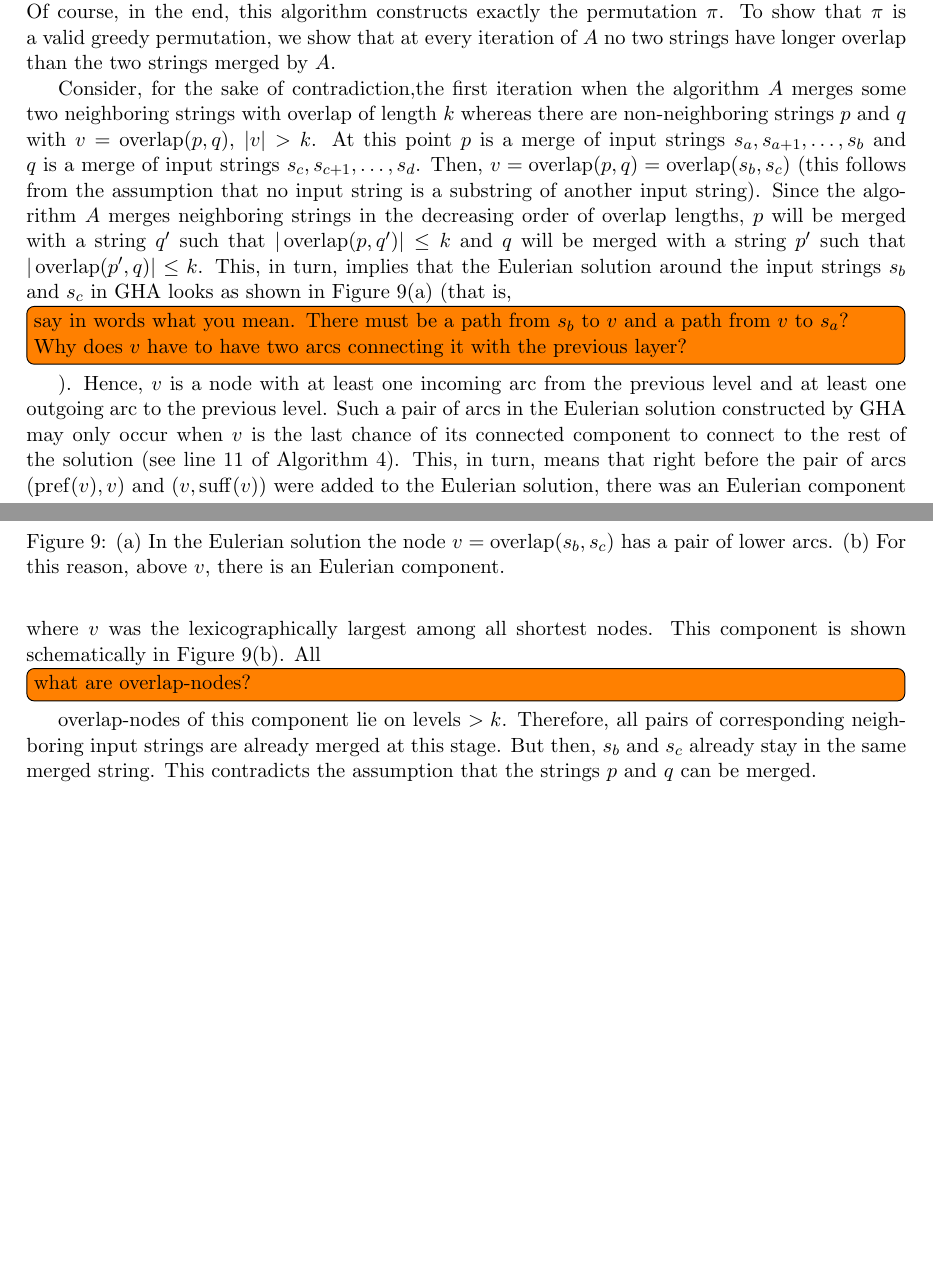
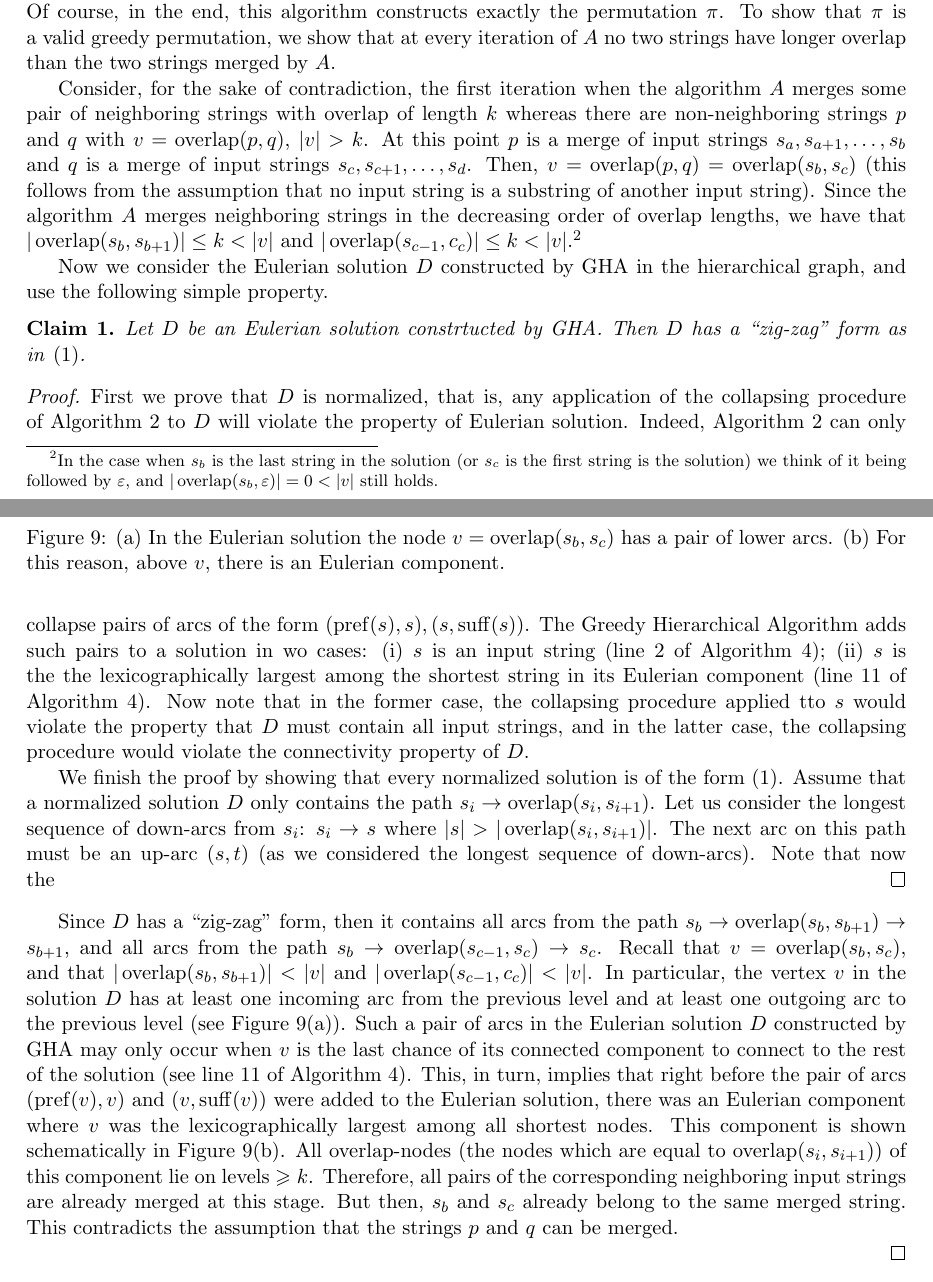
Before and after one commit to alexanderskulikov/greedy-superstring-conjecture, a LaTeX paper (paper/main_greedy_superstring.tex, which reads paper/relations.tex): two parts of pages 14 and 15 of 29, joined at a grey line, cut so that both start at the same text, the shorter picture padded with empty space. Compiled offline with pdfLaTeX.

Commit message:
sync with home

```diff
--- a/paper/relations.tex
+++ b/paper/relations.tex
@@ -33,14 +33,26 @@ Consider a~permutation of the input strings. We say that it is a~{\em valid gree
 
 Assume that $\pi=(s_1, \dots, s_n)$ is a~permutation constructed by GHA. Consider the following algorithm~$A$: it starts with the sequence $(s_1, \dots, s_n)$ and at every step it merges two neighboring strings in the sequence that have the largest overlap. It is a~greedy algorithm, but instead of considering all pairwise overlaps, it only considers overlaps of neighboring strings in the sequence. Of course, in the end, this algorithm constructs exactly the permutation~$\pi$. To show that $\pi$ is a~valid greedy permutation, we show that at every iteration of~$A$ no two strings have longer overlap than the two strings merged by~$A$.
 
-Consider, for the sake of contradiction,the first iteration when the algorithm $A$~merges some two neighboring strings with overlap of length~$k$ whereas there are non-neighboring strings~$p$ and~$q$ with $v=\overlap(p,q)$, $|v|>k$.
+Consider, for the sake of contradiction, the first iteration when the algorithm $A$~merges some pair of neighboring strings with overlap of length~$k$ whereas there are non-neighboring strings~$p$ and~$q$ with $v=\overlap(p,q)$, $|v|>k$.
 %Further assume that this is the earliest such iteration.
 At this point $p$~is a~merge of input strings $s_a, s_{a+1}, \dotsc, s_b$
 and $q$~is a~merge of input strings $s_c, s_{c+1}, \dotsc, s_d$.
 Then, $v=\overlap(p,q)=\overlap(s_b,s_c)$ (this follows from the assumption that no input string is a substring of another input string). Since the algorithm~$A$
-merges neighboring strings in the decreasing order of overlap lengths, $p$~will be merged with a~string~$q'$ such that $|\overlap(p,q')| \le k$ and $q$~will be merged with a~string~$p'$ such that $|\overlap(p',q)| \le k$. This, in turn, implies that the Eulerian solution around the input strings~$s_b$ and~$s_c$ in GHA looks as shown in~Figure~\ref{fig:gagha}(a) (that is, \todo[inline]{say in words what you mean. There must be a path from $s_b$ to $v$ and a path from $v$ to $s_a$? Why does $v$ have to have two arcs connecting it with the previous layer?}). Hence, $v$~is a~node with at least one incoming arc from the previous level and at least one outgoing arc to the previous level. Such a~pair of arcs in the Eulerian solution constructed by GHA may only occur when~$v$ is the last chance of
-its connected component to connect to the rest of the solution (see line~\ref{alg:last} of Algorithm~\ref{algo:gha}). This, in turn, means that right before the pair of arcs $(\pref(v), v)$ and $(v, \suff(v))$ were added to the Eulerian solution, there was an~Eulerian component where $v$~was the lexicographically largest among all shortest nodes. This component is shown schematically in~Figure~\ref{fig:gagha}(b). All \todo[inline]{what are overlap-nodes?}overlap-nodes of this component lie on levels~$>k$. Therefore, all pairs of corresponding neighboring input strings are already merged at this stage. But then, $s_b$ and
-$s_c$ already stay in the same merged string. This contradicts the assumption that the strings~$p$ and~$q$ can be merged.
+merges neighboring strings in the decreasing order of overlap lengths, we have that $|\overlap(s_b,s_{b+1})| \le k <|v|$ and $|\overlap(s_{c-1},c_c)| \le k < |v|$.\footnote{In the case when $s_b$ is the last string in the solution (or $s_c$ is the first string is the solution) we think of it being followed by $\varepsilon$, and $|\overlap(s_b,\varepsilon)|=0<|v|$ still holds.}
+
+Now we consider the Eulerian solution $D$ constructed by GHA in the hierarchical graph, and use the following simple property.
+\begin{claim}
+Let $D$ be an Eulerian solution constrtucted by GHA. Then $D$ has a ``zig-zag'' form as in~\eqref{eq:zigzag}.
+\end{claim}
+\begin{proof}
+First we prove that $D$ is normalized, that is, any application of the collapsing procedure of Algorithm~\ref{alg:collapse} to $D$ will violate the property of Eulerian solution. Indeed, Algorithm~\ref{alg:collapse} can only collapse pairs of arcs of the form $(\pref(s), s), (s, \suff(s))$. The Greedy Hierarchical Algorithm adds such pairs to a solution in wo cases: (i) $s$ is an input string (line~\ref{alg:gha_init} of Algorithm~\ref{algo:gha}); (ii) $s$ is the the lexicographically largest among the shortest string in its Eulerian component (line~\ref{alg:last} of Algorithm~\ref{algo:gha}). Now note that in the former case, the collapsing procedure applied tto $s$ would violate the property that $D$ must contain all input strings, and in the latter case, the collapsing procedure would violate the connectivity property of $D$.
+
+We finish the proof by showing that every normalized solution is of the form~\eqref{eq:zigzag}. Assume that a normalized solution $D$ only contains the path $s_i \to \overlap(s_i,s_{i+1})$. Let us consider the longest sequence of down-arcs from $s_i$: $s_i \to s$ where $|s|>|\overlap(s_i,s_{i+1})|$. The next arc on this path must be an up-arc $(s, t)$ (as we considered the longest sequence of down-arcs). Note that now the
+\end{proof}
+
+Since $D$ has a ``zig-zag'' form, then it contains all arcs from the path $s_b\to\overlap(s_{b}, s_{b+1}) \to s_{b+1}$, and all arcs from the path $s_b\to\overlap(s_{c-1}, s_{c}) \to s_{c}$. Recall that $v=\overlap(s_b,s_c)$, and that $|\overlap(s_b,s_{b+1})| <|v|$ and $|\overlap(s_{c-1},c_c)|< |v|$. In particular, the vertex $v$ in the solution $D$ has at least one incoming arc from the previous level and at least one outgoing arc to the previous level (see~Figure~\ref{fig:gagha}(a)). Such a~pair of arcs in the Eulerian solution $D$ constructed by GHA may only occur when~$v$ is the last chance of
+its connected component to connect to the rest of the solution (see line~\ref{alg:last} of Algorithm~\ref{algo:gha}). This, in turn, implies that right before the pair of arcs $(\pref(v), v)$ and $(v, \suff(v))$ were added to the Eulerian solution, there was an~Eulerian component where $v$~was the lexicographically largest among all shortest nodes. This component is shown schematically in~Figure~\ref{fig:gagha}(b). All overlap-nodes (the nodes which are equal to $\overlap(s_i,s_{i+1})$) of this component lie on levels~$\geq k$. Therefore, all pairs of the corresponding neighboring input strings are already merged at this stage. But then, $s_b$ and
+$s_c$ already belong to the same merged string. This contradicts the assumption that the strings~$p$ and~$q$ can be merged.
 
 \begin{figure}
 \begin{mypic}
```
Also changed, not shown: paper/definitions.tex (+10 -5 lines), paper/intro.tex (+3 -3 lines).
